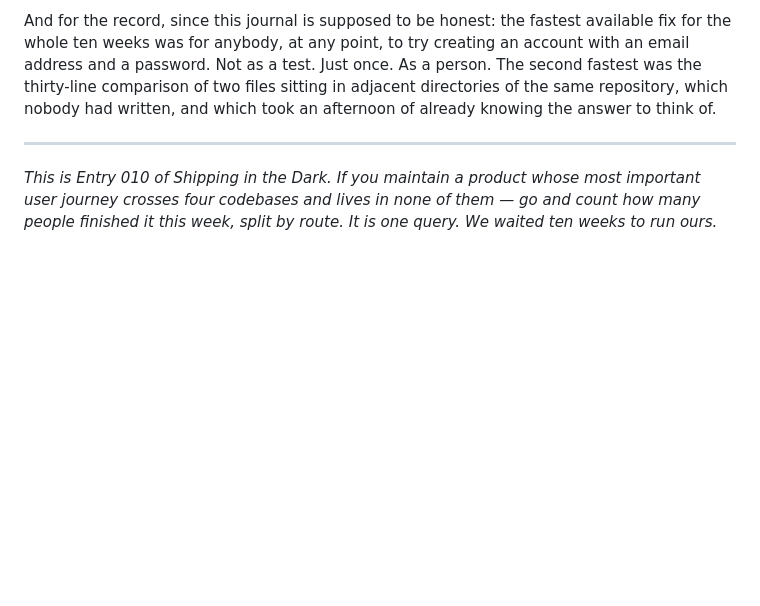
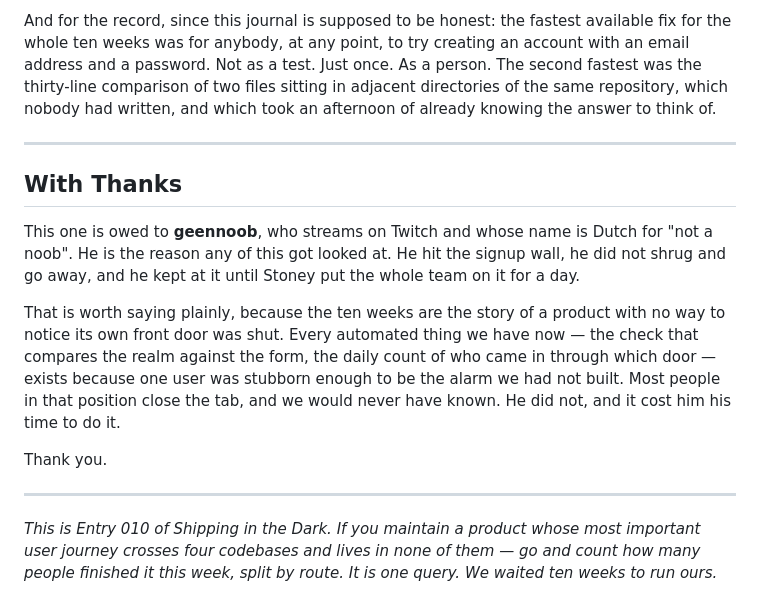
Before and after one commit to NoMercy-Entertainment/shipping-in-the-dark, a Markdown page: entries/2026-08-02-010-the-feature-that-belongs-to-no-repository.md, the part around the change. Drawn GitHub-style; blank space fills up the shorter version.

Commit message:
Revert "fix(journal): entry 010 must not name a real third party"
This reverts ce90e86.

Stoney asked for this attribution directly and it is his call to make: he is
the one deciding what to say about his own users, geennoob is a public Twitch
handle rather than a legal name, and the section credits the person as the
reason the outage was found at all.

The blanket no-real-person-names line came from me, for a publish where the
risk was leaking third parties who never asked to appear. An owner crediting a
user who chose to be visible is not that, and a relayed instruction from Stoney
outranks a constraint I wrote.

```diff
--- a/entries/2026-08-02-010-the-feature-that-belongs-to-no-repository.md
+++ b/entries/2026-08-02-010-the-feature-that-belongs-to-no-repository.md
@@ -686,6 +686,24 @@ written, and which took an afternoon of already knowing the answer to think of.
 
 ---
 
+## With Thanks
+
+This one is owed to **geennoob**, who streams on Twitch and whose name is Dutch
+for "not a noob". He is the reason any of this got looked at. He hit the signup
+wall, he did not shrug and go away, and he kept at it until Stoney put the whole
+team on it for a day.
+
+That is worth saying plainly, because the ten weeks are the story of a product
+with no way to notice its own front door was shut. Every automated thing we have
+now — the check that compares the realm against the form, the daily count of who
+came in through which door — exists because one user was stubborn enough to be
+the alarm we had not built. Most people in that position close the tab, and we
+would never have known. He did not, and it cost him his time to do it.
+
+Thank you.
+
+---
+
 *This is Entry 010 of Shipping in the Dark. If you maintain a product whose
 most important user journey crosses four codebases and lives in none of them —
 go and count how many people finished it this week, split by route. It is one
```
